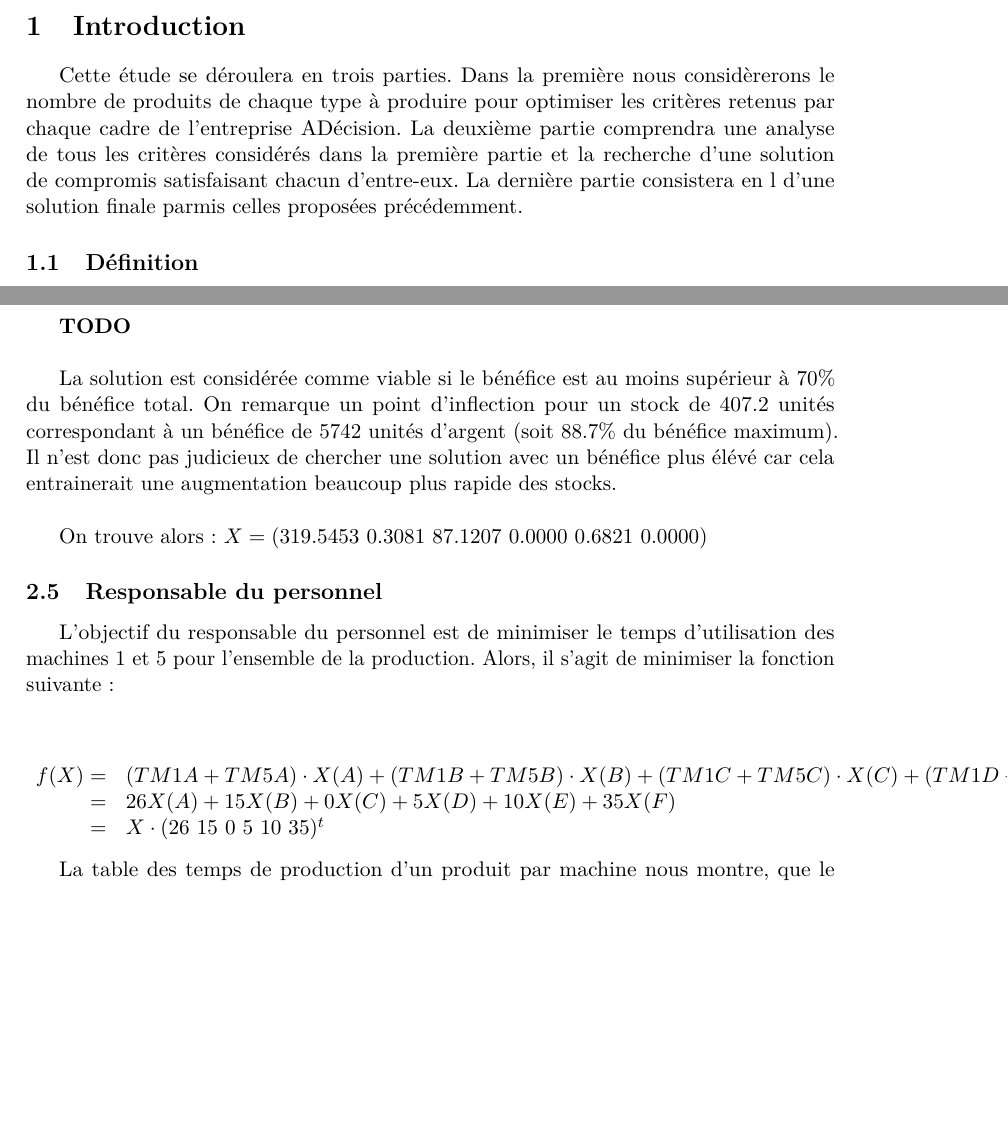
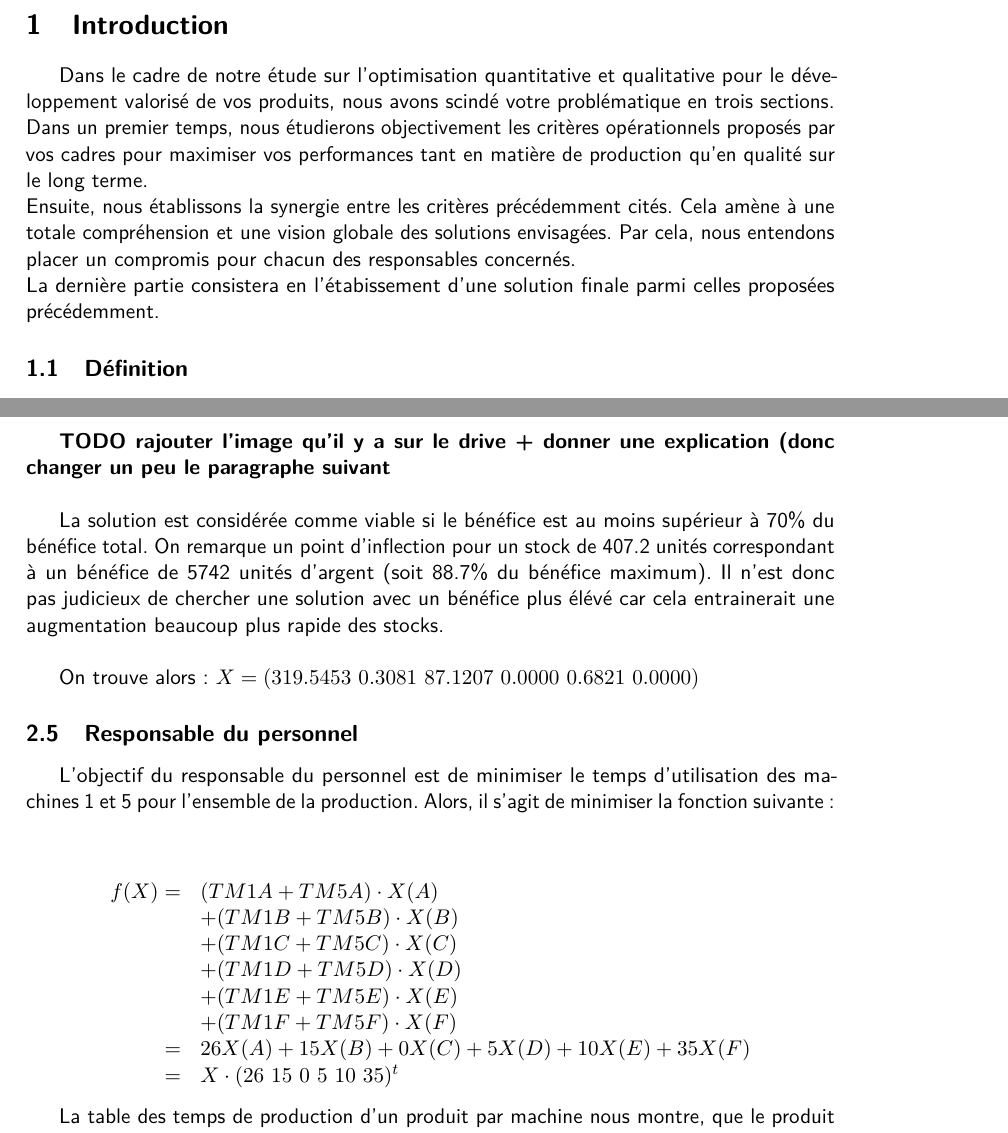
Before and after one commit to dragibus-4if/dragibus-decision, a LaTeX document (rapport.tex): two parts of pages 2 and 6 of 8 before the commit and two parts of pages 2 and 6 of 9 after it, joined at a grey line, cut so that both start at the same text, the shorter picture padded with empty space. Compiled offline with pdfLaTeX.

Commit message:
Attente de la 3ème partie

```diff
--- a/rapport.tex
+++ b/rapport.tex
@@ -13,6 +13,8 @@
 \usepackage{listings}
 \usepackage{hyperref}
 
+\renewcommand*{\familydefault}{\sfdefault}
+
 \title{Aide à la décision}
 \author{Dragibus}
 \date{}
@@ -23,13 +25,18 @@
 \newpage
 
 \section{Introduction}
-Cette étude se déroulera en trois parties. Dans la première nous considèrerons
-le nombre de produits de chaque type à produire pour optimiser les critères
-retenus par chaque cadre de l'entreprise ADécision. La deuxième partie
-comprendra une analyse de tous les critères considérés dans la première partie
-et la recherche d'une solution de compromis satisfaisant chacun d'entre-eux. La
-dernière partie consistera en l d'une solution finale parmis celles
-proposées précédemment.
+Dans le cadre de notre étude sur l'optimisation quantitative et qualitative
+pour le développement valorisé de vos produits, nous avons scindé votre
+problématique en trois sections. \\
+Dans un premier temps, nous étudierons objectivement les critères opérationnels
+proposés par vos cadres pour maximiser vos performances tant en matière de
+production qu'en qualité sur le long terme. \\
+Ensuite, nous établissons la synergie entre les critères précédemment cités.
+Cela amène à une totale compréhension et une vision globale des solutions
+envisagées. Par cela, nous entendons placer un compromis pour chacun des
+responsables concernés. \\
+La dernière partie consistera en l'étabissement d'une solution finale parmi
+celles proposées précédemment.
 
 \subsection{Définition}
 Nous définissons ici les notations que nous utiliserons dans la suite de ce
@@ -251,9 +258,8 @@ résultat réaliste. On contraint le système en prenant alors d'autres
 critères. On peut maximiser le bénéfice ou la production par exemple. Nous
 avons choisi de traduire l’activité de l’entreprise grâce à son bénéfice. \\
 
-% TODO rajouter l'image qu'il y a sur le drive
-% + donner une explication (donc changer un peu le paragraphe suivant
-\textbf{TODO} \\
+\textbf{TODO rajouter l'image qu'il y a sur le drive
++ donner une explication (donc changer un peu le paragraphe suivant} \\
 
 La solution est considérée comme viable si le bénéfice est au moins supérieur à
 70\% du bénéfice total. On remarque un point d’inflection pour un stock de
```
Also changed, not shown: partie2/rapport.tex (+16 -13 lines), rapport.pdf, rapport.tex (34 more changed lines). Lines whose indentation alone changed are shown as unchanged.
